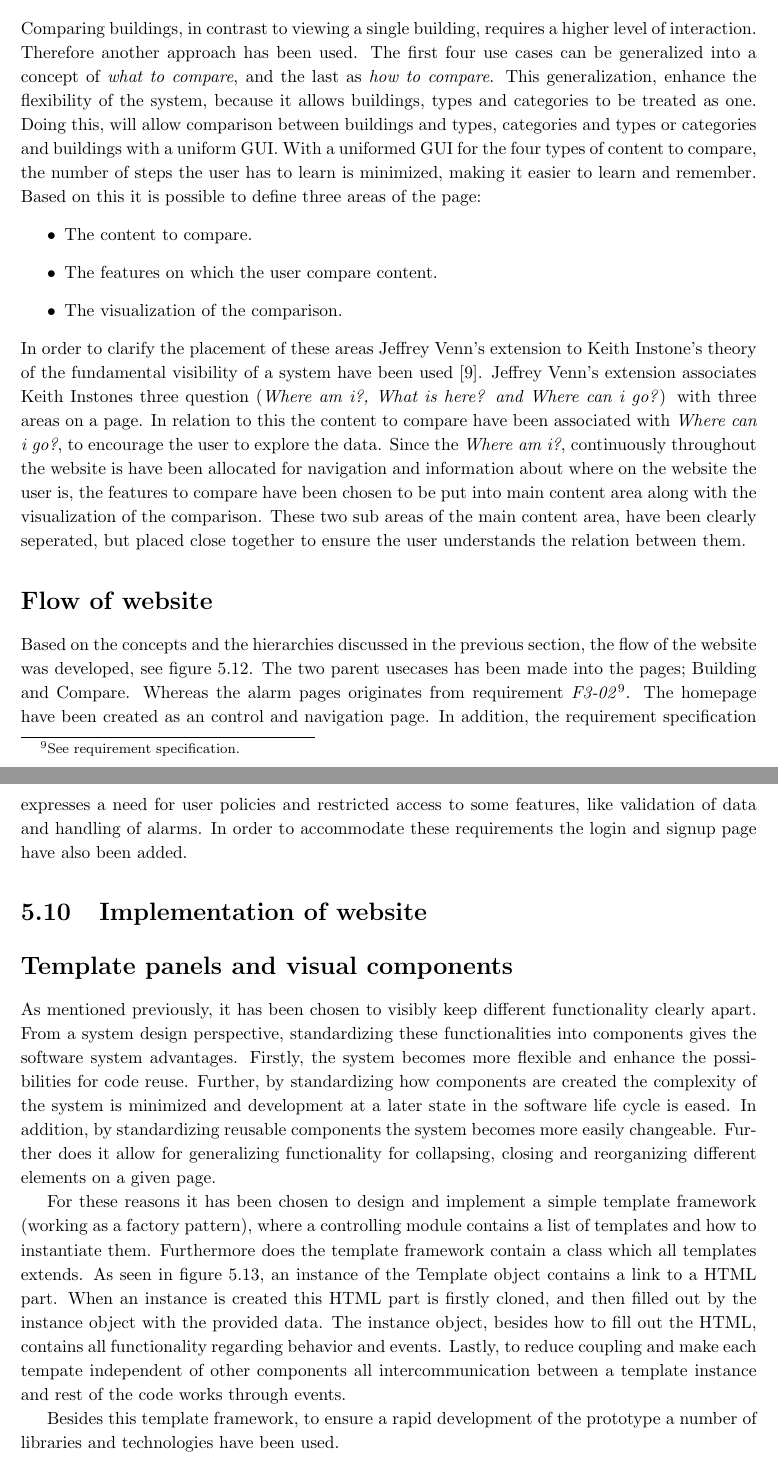
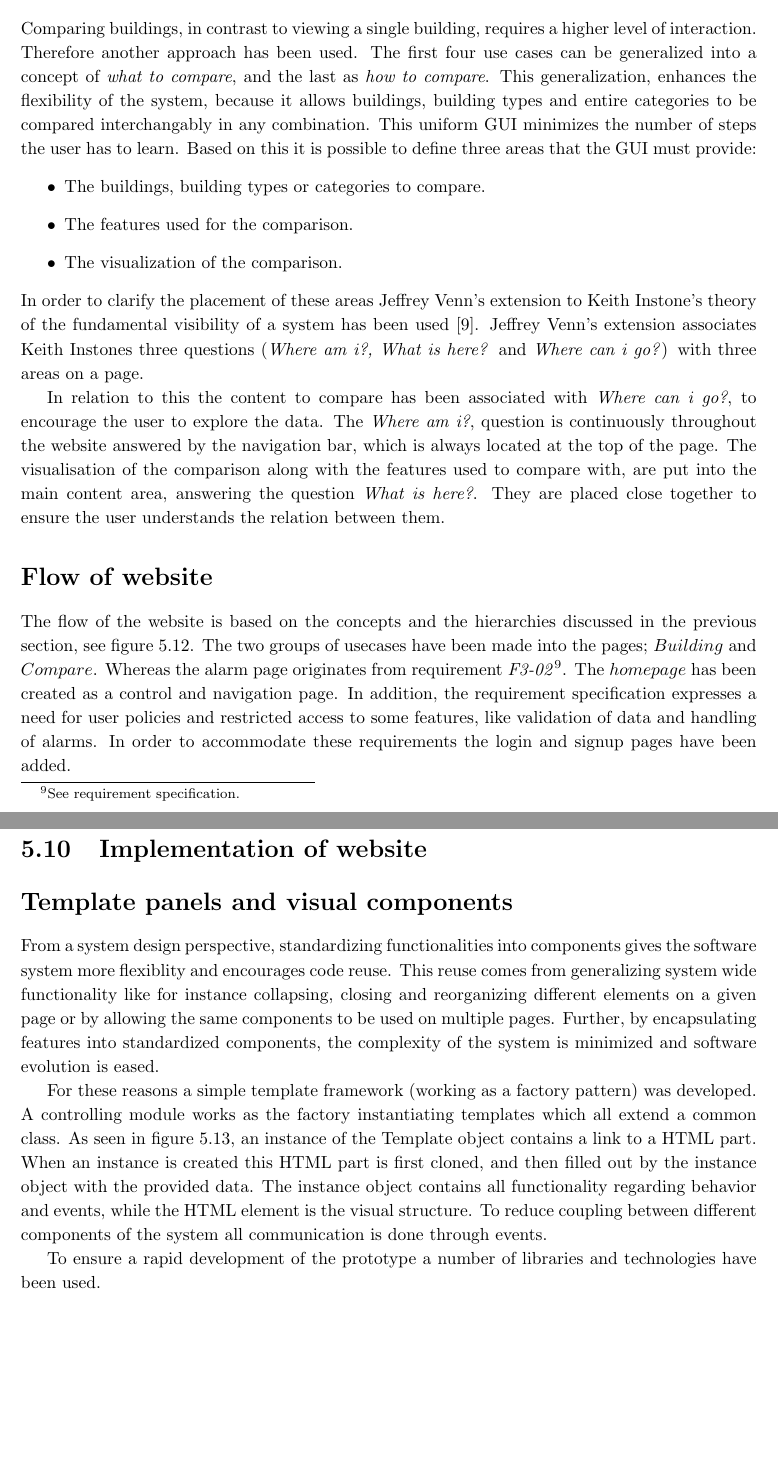
Before and after one commit to Romeren/Bachelor-Report, a LaTeX thesis (main.tex, which reads chapters/designAimplement.tex): two parts of pages 38 and 39 of 55 before the commit and two parts of pages 38 and 39 of 54 after it, joined at a grey line, cut so that both start at the same text, the shorter picture padded with empty space. Compiled offline with pdfLaTeX.

Commit message:
Done until technologies

```diff
--- a/chapters/designAimplement.tex
+++ b/chapters/designAimplement.tex
@@ -193,15 +191,18 @@ In addition, each of the sub use cases relates to different purposes when using
 \section*{Viewing a building}
 All use cases of viewing a building concerns displaying information, and requires little or no interaction from the user. Based on this and Steve Krug's theories it has been decided to create and display each use case in separated bordered panels that are clearly encapsulated and separated from each other.
 \section*{Comparing buildings}
-Comparing buildings, in contrast to viewing a single building, requires a higher level of interaction. Therefore another approach has been used. The first four use cases can be generalized into a concept of \emph{what to compare}, and the last as \emph{how to compare}. This generalization, enhance the flexibility of the system, because it allows buildings, types and categories to be treated as one. Doing this, will allow comparison between buildings and types, categories and types or categories and buildings with a uniform GUI. With a uniformed GUI for the four types of content to compare, the number of steps the user has to learn is minimized, making it easier to learn and remember. Based on this it is possible to define three areas of the page:
+Comparing buildings, in contrast to viewing a single building, requires a higher level of interaction. Therefore another approach has been used. The first four use cases can be generalized into a concept of \emph{what to compare}, and the last as \emph{how to compare}. This generalization, enhances the flexibility of the system, because it allows buildings, building types and entire categories to be compared interchangably in any combination. This uniform GUI minimizes the number of steps the user has to learn. Based on this it is possible to define three areas that the GUI must provide:
 \begin{itemize}
-\item The content to compare.
-\item The features on which the user compare content.
+\item The buildings, building types or categories to compare.
+\item The features used for the comparison.
 \item The visualization of the comparison.
 \end{itemize}
-In order to clarify the placement of these areas Jeffrey Venn's extension to Keith Instone's theory of the fundamental visibility of a system have been used \cite{interaction}. Jeffrey Venn's extension associates Keith Instones three question (\emph{Where am i?, What is here? and Where can i go?}) with three areas on a page. In relation to this the content to compare have been associated with \emph{Where can i go?}, to encourage the user to explore the data. Since the \emph{Where am i?}, continuously throughout the website is have been allocated for navigation and information about where on the website the user is, the features to compare have been chosen to be put into main content area along with the visualization of the comparison. These two sub areas of the main content area, have been clearly seperated, but placed close together to ensure the user understands the relation between them.
+In order to clarify the placement of these areas Jeffrey Venn's extension to Keith Instone's theory of the fundamental visibility of a system has been used \cite{interaction}. Jeffrey Venn's extension associates Keith Instones three questions (\emph{Where am i?, What is here?} and \emph{Where can i go?}) with three areas on a page.
+
+In relation to this the content to compare has been associated with \emph{Where can i go?}, to encourage the user to explore the data. The \emph{Where am i?}, question is continuously throughout the website answered by the navigation bar, which is always located at the top of the page. The visualisation of the comparison along with the features used to compare with, are put into the main content area, answering the question \emph{What is here?}. They are placed close together to ensure the user understands the relation between them.
+
 \section*{Flow of website}
-Based on the concepts and the hierarchies discussed in the previous section, the flow of the website was developed, see figure 5.12. The two parent usecases has been made into the pages; Building and Compare. Whereas the alarm pages originates from requirement \emph{F3-02}\footnote{See requirement specification.}. The homepage have been created as an control and navigation page. In addition, the requirement specification expresses a need for user policies and restricted access to some features, like validation of data and handling of alarms. In order to accommodate these requirements the login and signup page have also been added.
+The flow of the website is based on the concepts and the hierarchies discussed in the previous section, see figure 5.12. The two groups of usecases have been made into the pages; $Building$ and $Compare$. Whereas the alarm page originates from requirement \emph{F3-02}\footnote{See requirement specification.}. The $homepage$ has been created as a control and navigation page. In addition, the requirement specification expresses a need for user policies and restricted access to some features, like validation of data and handling of alarms. In order to accommodate these requirements the login and signup pages have been added.
 \begin{figure}
 \begin{center}
 \includegraphics[scale=0.3]{FlowDiabramWebSite.jpg}
@@ -210,11 +211,11 @@ Based on the concepts and the hierarchies discussed in the previous section, the
 \end{figure}
 \section{Implementation of website}
 \section*{Template panels and visual components}
-As mentioned previously, it has been chosen to visibly keep different functionality clearly apart. From a system design perspective, standardizing these functionalities into components gives the software system advantages. Firstly, the system becomes more flexible and enhance the possibilities for code reuse. Further, by standardizing how components are created the complexity of the system is minimized and development at a later state in the software life cycle is eased. In addition, by standardizing reusable components the system becomes more easily changeable. Further does it allow for generalizing functionality for collapsing, closing and reorganizing different elements on a given page.
+From a system design perspective, standardizing functionalities into components gives the software system more flexiblity and encourages code reuse. This reuse comes from generalizing system wide functionality like for instance collapsing, closing and reorganizing different elements on a given page or by allowing the same components to be used on multiple pages. Further, by encapsulating features into standardized components, the complexity of the system is minimized and software evolution is eased.
 
-For these reasons it has been chosen to design and implement a simple template framework (working as a factory pattern), where a controlling module contains a list of templates and how to instantiate them. Furthermore does the template framework contain a class which all templates extends. As seen in figure 5.13, an instance of the Template object contains a link to a HTML part. When an instance is created this HTML part is firstly cloned, and then filled out by the instance object with the provided data. The instance object, besides how to fill out the HTML, contains all functionality regarding behavior and events. Lastly, to reduce coupling and make each tempate independent of other components all intercommunication between a template instance and rest of the code works through events.
+For these reasons a simple template framework (working as a factory pattern) was developed. A controlling module works as the factory instantiating templates which all extend a common class. As seen in figure 5.13, an instance of the Template object contains a link to a HTML part. When an instance is created this HTML part is first cloned, and then filled out by the instance object with the provided data. The instance object contains all functionality regarding behavior and events, while the HTML element is the visual structure. To reduce coupling between different components of the system all communication is done through events.
 
-Besides this template framework, to ensure a rapid development of the prototype a number of libraries and technologies have been used.
+To ensure a rapid development of the prototype a number of libraries and technologies have been used.
 \begin{figure}
 \begin{center}
 \includegraphics[scale=0.3]{W_template_eksample.jpg}
```
Also changed, not shown: main.pdf, chapters/designAimplement.tex (10 more changed lines), 3 other files.
